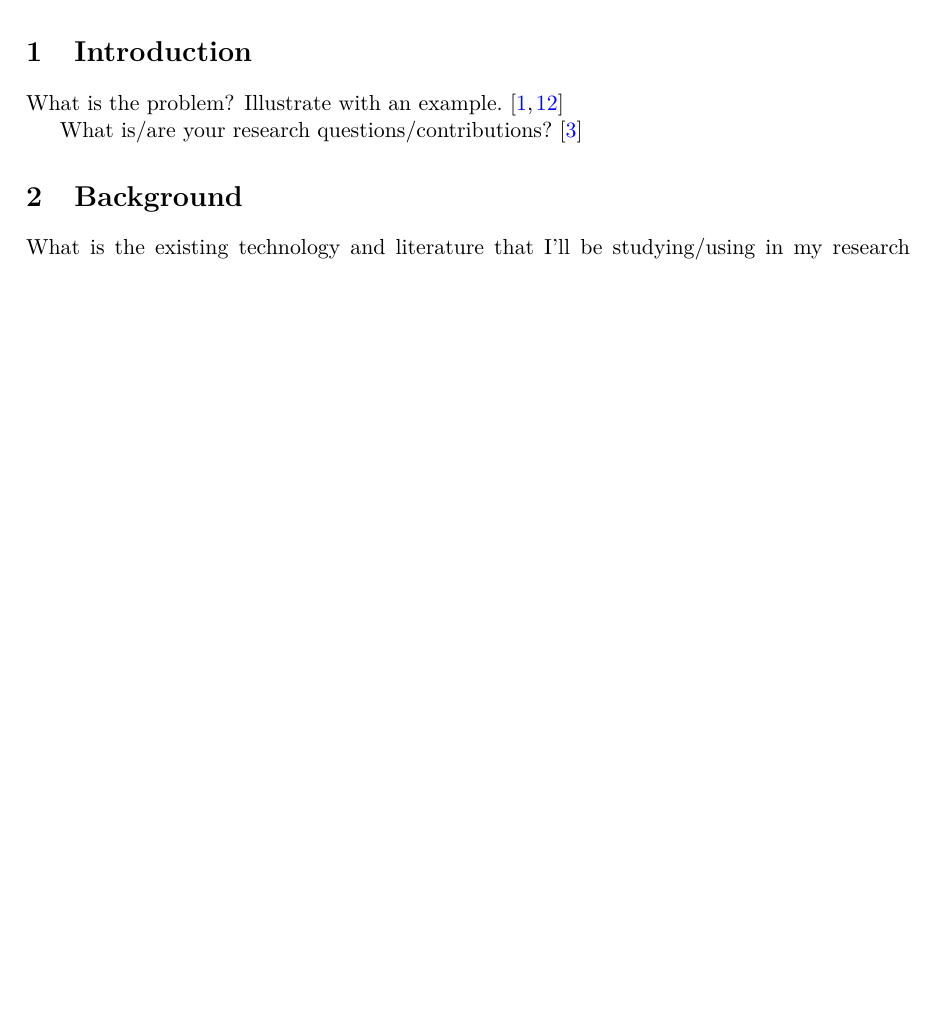
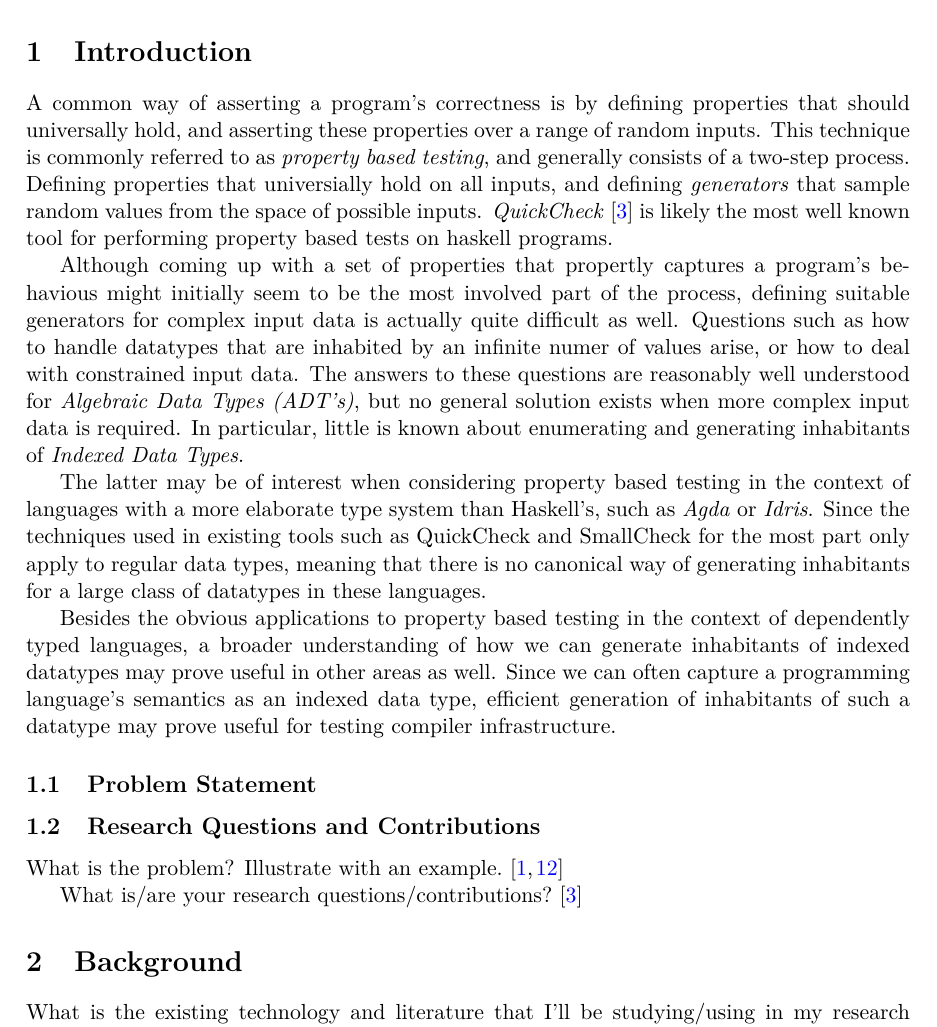
Before and after one commit to casvdrest/generating-indexed, a LaTeX document (src/Proposal/proposal.tex): part of page 2 of 6, cut so that both start at the same text, the shorter picture padded with empty space. Compiled offline with XeLaTeX.

```diff
--- a/src/Proposal/proposal.tex
+++ b/src/Proposal/proposal.tex
@@ -366,6 +366,18 @@
 
 \section{Introduction}
 
+A common way of asserting a program's correctness is by defining properties that should universally hold, and asserting these properties over a range of random inputs. This technique is commonly referred to as \textit{property based testing}, and generally consists of a two-step process. Defining properties that universially hold on all inputs, and defining \textit{generators} that sample random values from the space of possible inputs. \textit{QuickCheck} \cite{claessen2011quickcheck} is likely the most well known tool for performing property based tests on haskell programs.
+
+Although coming up with a set of properties that propertly captures a program's behavious might initially seem to be the most involved part of the process, defining suitable generators for complex input data is actually quite difficult as well. Questions such as how to handle datatypes that are inhabited by an infinite numer of values arise, or how to deal with constrained input data. The answers to these questions are reasonably well understood for \textit{Algebraic Data Types (ADT's)}, but no general solution exists when more complex input data is required. In particular, little is known about enumerating and generating inhabitants of \textit{Indexed Data Types}.
+
+The latter may be of interest when considering property based testing in the context of languages with a more elaborate type system than Haskell's, such as \textit{Agda} or \textit{Idris}. Since the techniques used in existing tools such as QuickCheck and SmallCheck for the most part only apply to regular data types, meaning that there is no canonical way of generating inhabitants for a large class of datatypes in these languages.
+
+Besides the obvious applications to property based testing in the context of dependently typed languages, a broader understanding of how we can generate inhabitants of indexed datatypes may prove useful in other areas as well. Since we can often capture a programming language's semantics as an indexed data type, efficient generation of inhabitants of such a datatype may prove useful for testing compiler infrastructure.
+
+\subsection{Problem Statement}
+
+\subsection{Research Questions and Contributions}
+
 What is the problem? Illustrate with an example. \cite{runciman2008smallcheck, altenkirch2003generic}
 
 What is/are your research questions/contributions? \cite{claessen2011quickcheck}
```
Also changed, not shown: src/Proposal/proposal.pdf, 6 other files.
